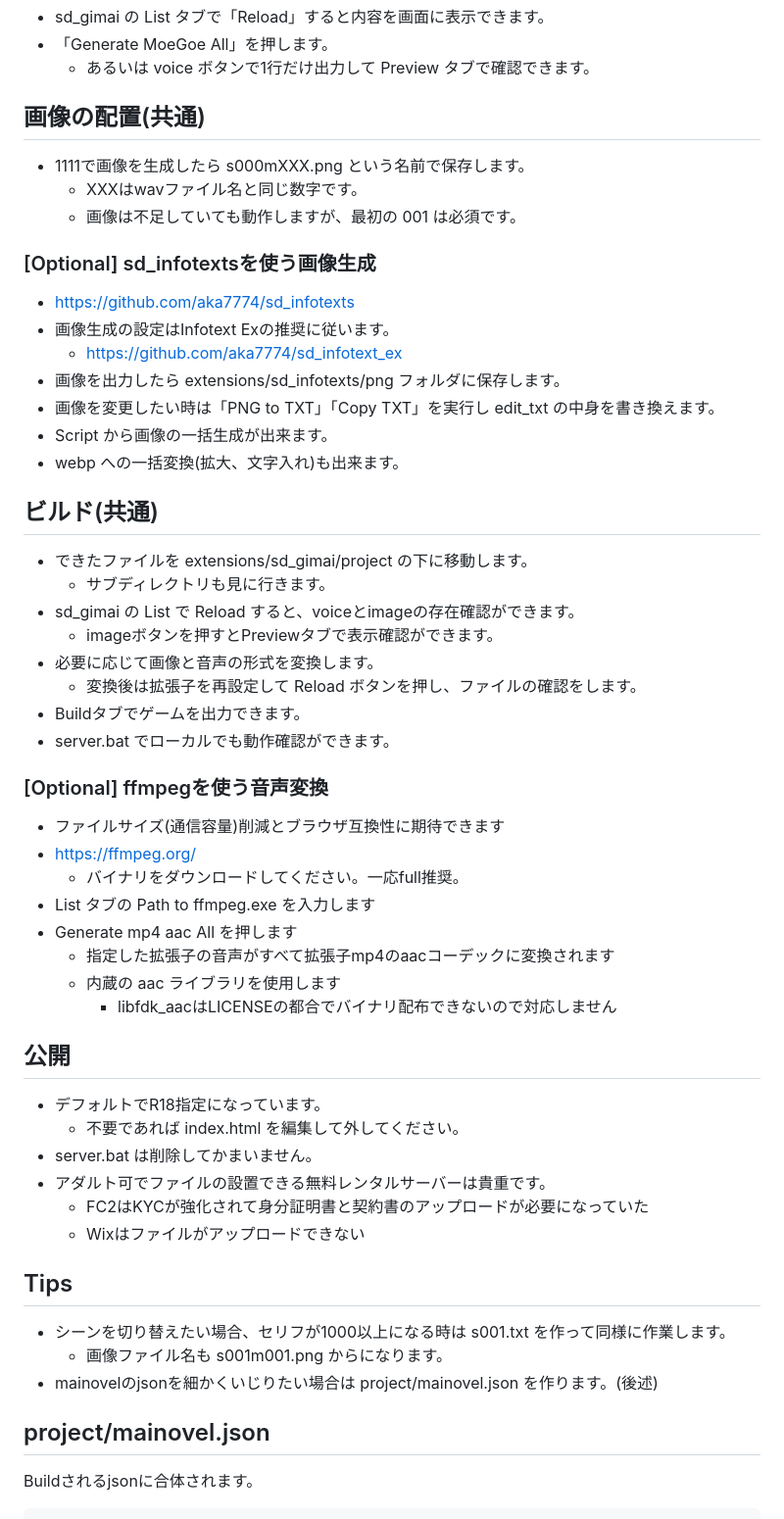
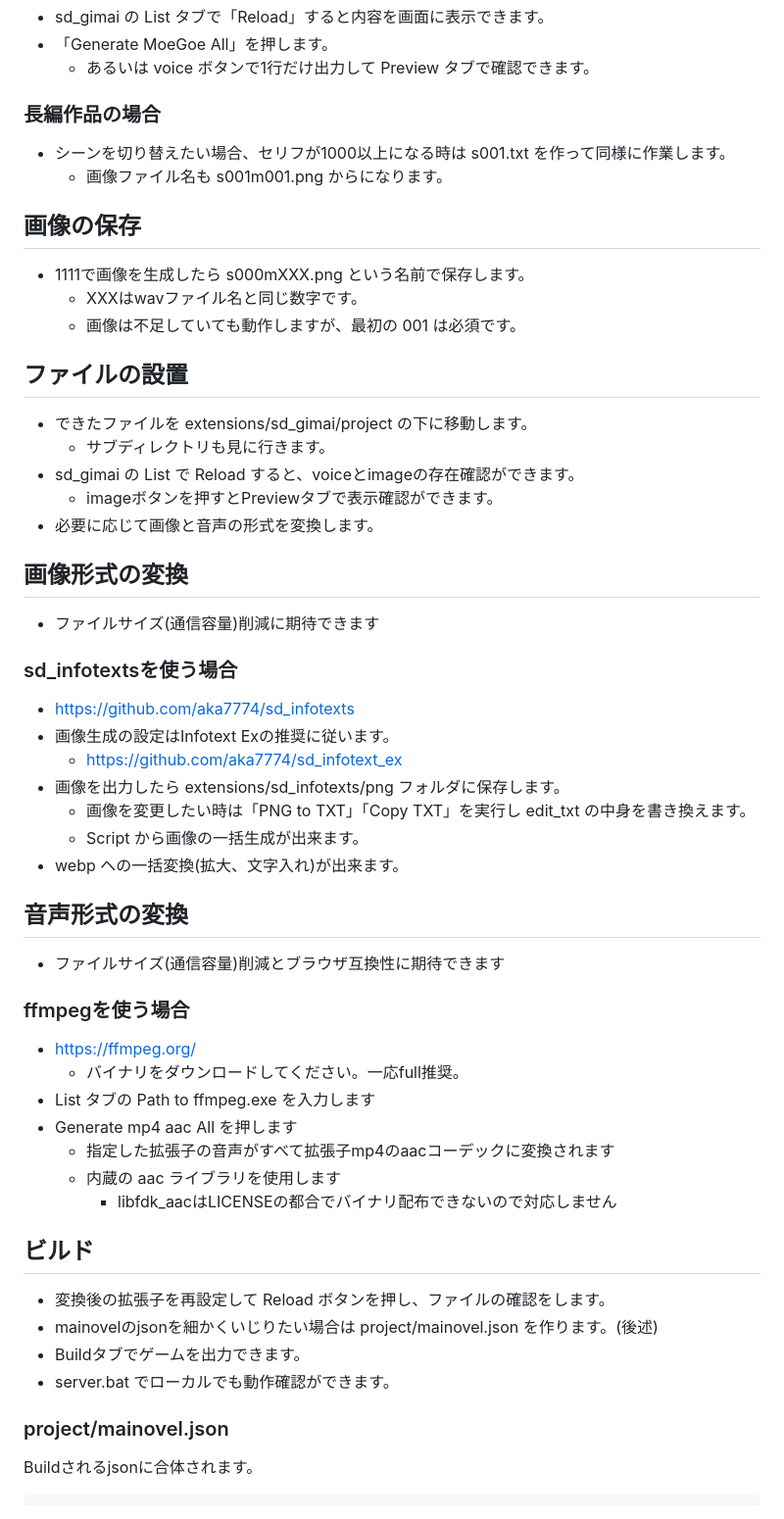
Before and after one commit to aka7774/sd_gimai, a Markdown page: README.md, the part around one of its changes. Shown at 98% size. Rendered like a GitHub page.

```diff
--- a/README.md
+++ b/README.md
@@ -77,36 +79,45 @@ Game Talk Scenes Builder
 - 「Generate MoeGoe All」を押します。
   - あるいは voice ボタンで1行だけ出力して Preview タブで確認できます。
 
-## 画像の配置(共通)
+### 長編作品の場合
+
+- シーンを切り替えたい場合、セリフが1000以上になる時は s001.txt を作って同様に作業します。
+  - 画像ファイル名も s001m001.png からになります。
+
+## 画像の保存
 
 - 1111で画像を生成したら s000mXXX.png という名前で保存します。
   - XXXはwavファイル名と同じ数字です。
   - 画像は不足していても動作しますが、最初の 001 は必須です。
 
-### [Optional] sd_infotextsを使う画像生成
-
-- https://github.com/aka7774/sd_infotexts
-- 画像生成の設定はInfotext Exの推奨に従います。
-  - https://github.com/aka7774/sd_infotext_ex
-- 画像を出力したら extensions/sd_infotexts/png フォルダに保存します。
-- 画像を変更したい時は「PNG to TXT」「Copy TXT」を実行し edit_txt の中身を書き換えます。
-- Script から画像の一括生成が出来ます。
-- webp への一括変換(拡大、文字入れ)も出来ます。
-
-## ビルド(共通)
+## ファイルの設置
 
 - できたファイルを extensions/sd_gimai/project の下に移動します。
   - サブディレクトリも見に行きます。
 - sd_gimai の List で Reload すると、voiceとimageの存在確認ができます。
   - imageボタンを押すとPreviewタブで表示確認ができます。
 - 必要に応じて画像と音声の形式を変換します。
-  - 変換後は拡張子を再設定して Reload ボタンを押し、ファイルの確認をします。
-- Buildタブでゲームを出力できます。
-- server.bat でローカルでも動作確認ができます。
 
-### [Optional] ffmpegを使う音声変換
+## 画像形式の変換
+
+- ファイルサイズ(通信容量)削減に期待できます
+
+### sd_infotextsを使う場合
+
+- https://github.com/aka7774/sd_infotexts
+- 画像生成の設定はInfotext Exの推奨に従います。
+  - https://github.com/aka7774/sd_infotext_ex
+- 画像を出力したら extensions/sd_infotexts/png フォルダに保存します。
+  - 画像を変更したい時は「PNG to TXT」「Copy TXT」を実行し edit_txt の中身を書き換えます。
+  - Script から画像の一括生成が出来ます。
+- webp への一括変換(拡大、文字入れ)が出来ます。
+
+## 音声形式の変換
 
 - ファイルサイズ(通信容量)削減とブラウザ互換性に期待できます
+
+### ffmpegを使う場合
+
 - https://ffmpeg.org/
   - バイナリをダウンロードしてください。一応full推奨。
 - List タブの Path to ffmpeg.exe を入力します
@@ -115,22 +126,14 @@ Game Talk Scenes Builder
   - 内蔵の aac ライブラリを使用します
     - libfdk_aacはLICENSEの都合でバイナリ配布できないので対応しません
 
-## 公開
+## ビルド
 
-- デフォルトでR18指定になっています。
-  - 不要であれば index.html を編集して外してください。
-- server.bat は削除してかまいません。
-- アダルト可でファイルの設置できる無料レンタルサーバーは貴重です。
-  - FC2はKYCが強化されて身分証明書と契約書のアップロードが必要になっていた
-  - Wixはファイルがアップロードできない
+- 変換後の拡張子を再設定して Reload ボタンを押し、ファイルの確認をします。
+- mainovelのjsonを細かくいじりたい場合は project/mainovel.json を作ります。(後述)
+- Buildタブでゲームを出力できます。
+- server.bat でローカルでも動作確認ができます。
 
-## Tips
-
-- シーンを切り替えたい場合、セリフが1000以上になる時は s001.txt を作って同様に作業します。
-  - 画像ファイル名も s001m001.png からになります。
-- mainovelのjsonを細かくいじりたい場合は project/mainovel.json を作ります。(後述)
-
-## project/mainovel.json
+### project/mainovel.json
 
 Buildされるjsonに合体されます。
 
```
Also changed, not shown: other parts of README.md (+16 -5 lines).
